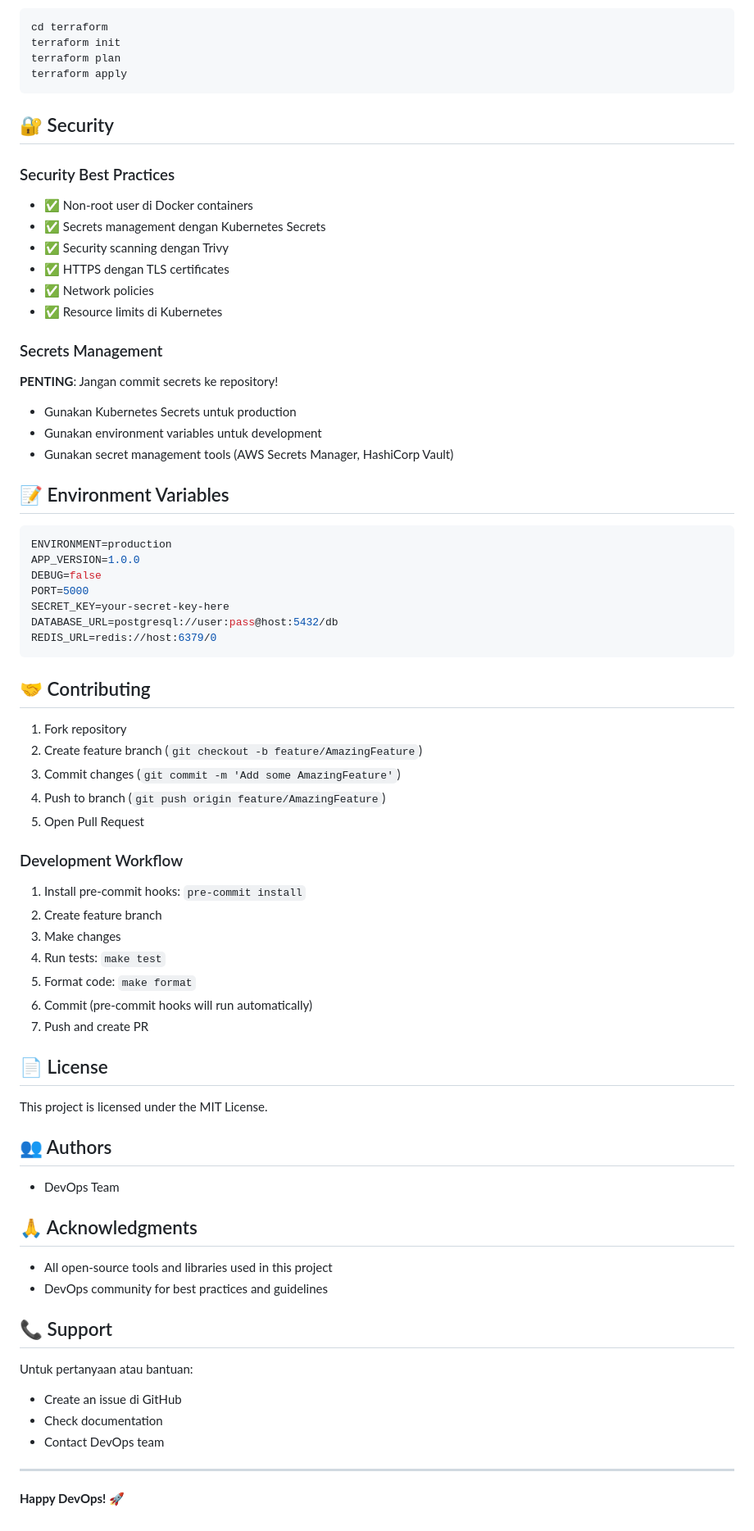
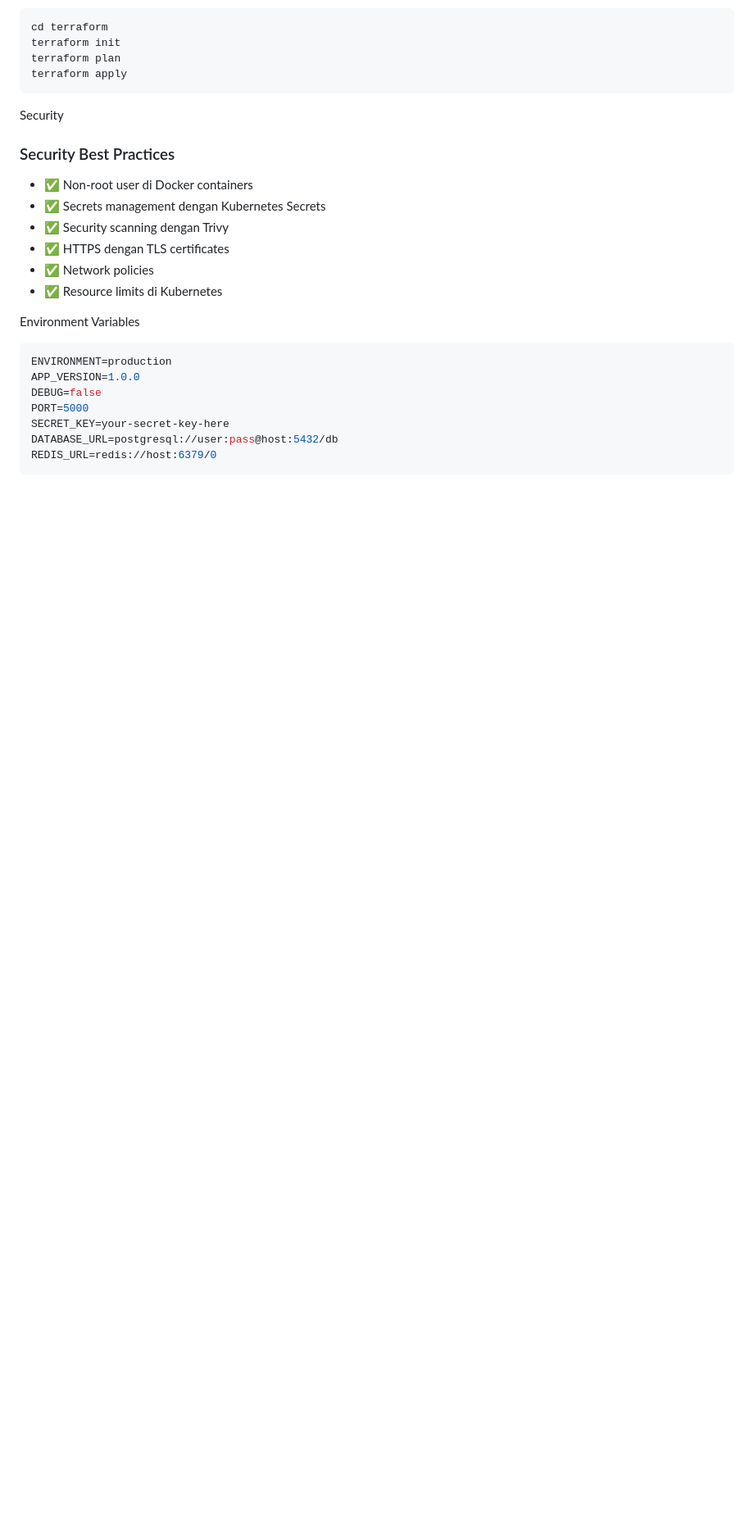
Before and after one commit to Rayhan1967/devops, a Markdown page: devops-project/README.md, the part around the change. Shown at 82% size. Drawn GitHub-style; blank space fills up the shorter version.

Commit message:
Revise security practices and cleanup README
Updated security section and removed unnecessary content.

````diff
--- a/devops-project/README.md
+++ b/devops-project/README.md
@@ -361,7 +361,7 @@ terraform plan
 terraform apply
 ```
 
-## 🔐 Security
+Security
 
 ### Security Best Practices
 
@@ -372,15 +372,7 @@ terraform apply
 - ✅ Network policies
 - ✅ Resource limits di Kubernetes
 
-### Secrets Management
-
-**PENTING**: Jangan commit secrets ke repository!
-
-- Gunakan Kubernetes Secrets untuk production
-- Gunakan environment variables untuk development
-- Gunakan secret management tools (AWS Secrets Manager, HashiCorp Vault)
-
-## 📝 Environment Variables
+Environment Variables
 
 ```bash
 ENVIRONMENT=production
@@ -391,45 +383,3 @@ SECRET_KEY=your-secret-key-here
 DATABASE_URL=postgresql://user:pass@host:5432/db
 REDIS_URL=redis://host:6379/0
 ```
-
-## 🤝 Contributing
-
-1. Fork repository
-2. Create feature branch (`git checkout -b feature/AmazingFeature`)
-3. Commit changes (`git commit -m 'Add some AmazingFeature'`)
-4. Push to branch (`git push origin feature/AmazingFeature`)
-5. Open Pull Request
-
-### Development Workflow
-
-1. Install pre-commit hooks: `pre-commit install`
-2. Create feature branch
-3. Make changes
-4. Run tests: `make test`
-5. Format code: `make format`
-6. Commit (pre-commit hooks will run automatically)
-7. Push and create PR
-
-## 📄 License
-
-This project is licensed under the MIT License.
-
-## 👥 Authors
-
-- DevOps Team
-
-## 🙏 Acknowledgments
-
-- All open-source tools and libraries used in this project
-- DevOps community for best practices and guidelines
-
-## 📞 Support
-
-Untuk pertanyaan atau bantuan:
-- Create an issue di GitHub
-- Check documentation
-- Contact DevOps team
-
----
-
-**Happy DevOps! 🚀**
````
